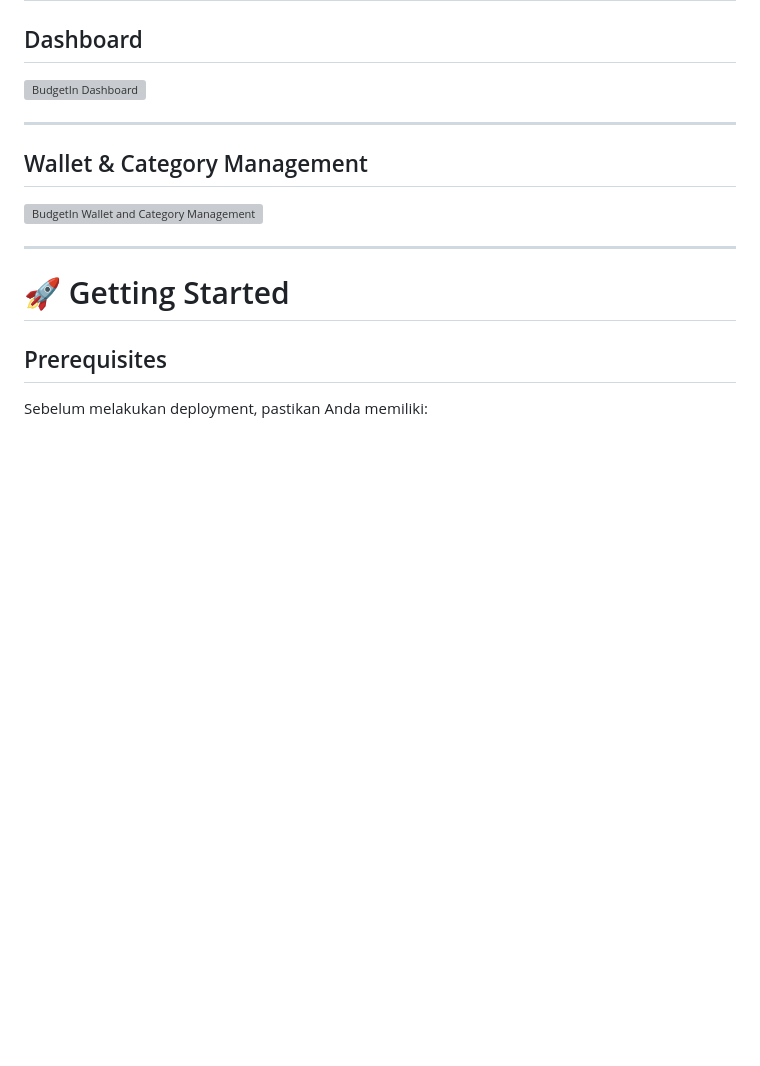
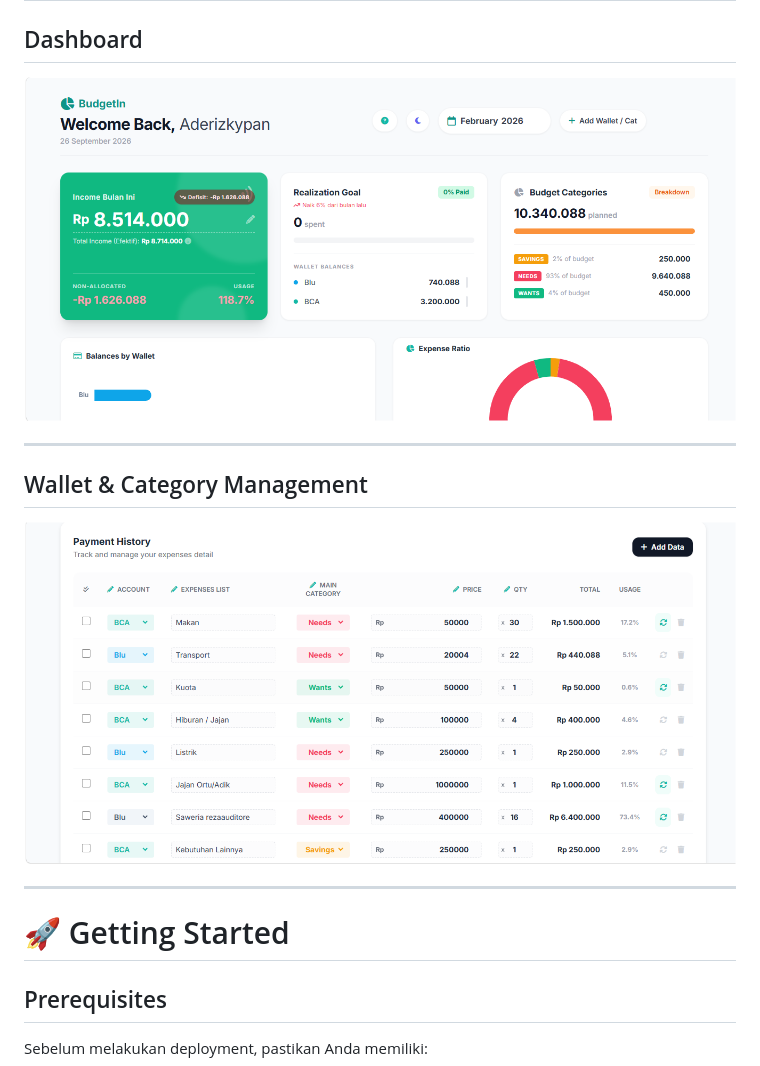
Before and after one commit to adepanjaitan23/BudgetIn, a Markdown page: README.md, the part around the change. Drawn GitHub-style; blank space fills up the shorter version; grey boxes are pictures that could not be loaded.

```diff
--- a/README.md
+++ b/README.md
@@ -240,12 +240,12 @@ budgetin/
 # 🖥️ Interface Preview
 
 ## Dashboard
-![BudgetIn Dashboard](assets/dashboard1.PNG)
+![BudgetIn Dashboard](assets/dashboard.PNG)
 
 ---
 
 ## Wallet & Category Management
-![BudgetIn Wallet and Category Management](assets/wallet-category1.PNG)
+![BudgetIn Wallet and Category Management](assets/wallet-category.PNG)
 
 ---
 
```
